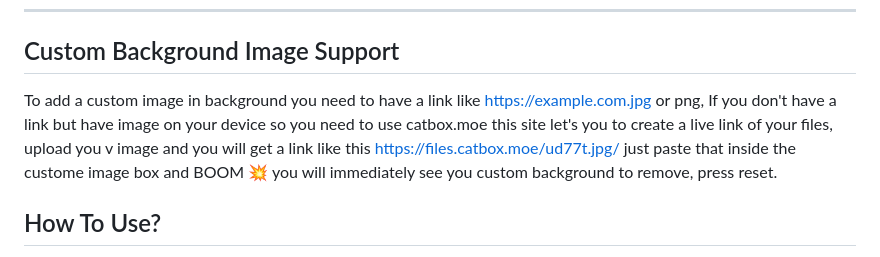
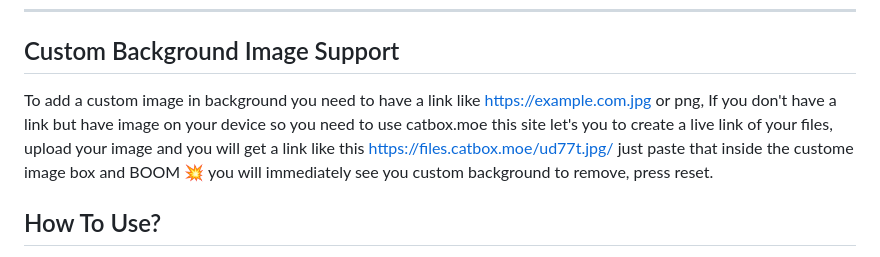
Before and after one commit to V-Dev-arch/Astra-Tv-Browser-Homepage-, a Markdown page: README.md, the part around the change. Drawn GitHub-style.

```diff
--- a/README.md
+++ b/README.md
@@ -418,7 +418,7 @@ Custom homepage modules and sections.
 
 ## Custom Background Image Support
 
-To add a custom image in background you need to have a link like https://example.com.jpg or png, If you don't have a link but have image on your device so you need to use catbox.moe this site let's you to create a live link of your files, upload you v image and you will get a link like this https://files.catbox.moe/ud77t.jpg/
+To add a custom image in background you need to have a link like https://example.com.jpg or png, If you don't have a link but have image on your device so you need to use catbox.moe this site let's you to create a live link of your files, upload your image and you will get a link like this https://files.catbox.moe/ud77t.jpg/
 just paste that inside the custome image box and BOOM 💥 you will immediately see you custom background to remove, press reset.
 
 ## How To Use?
```
